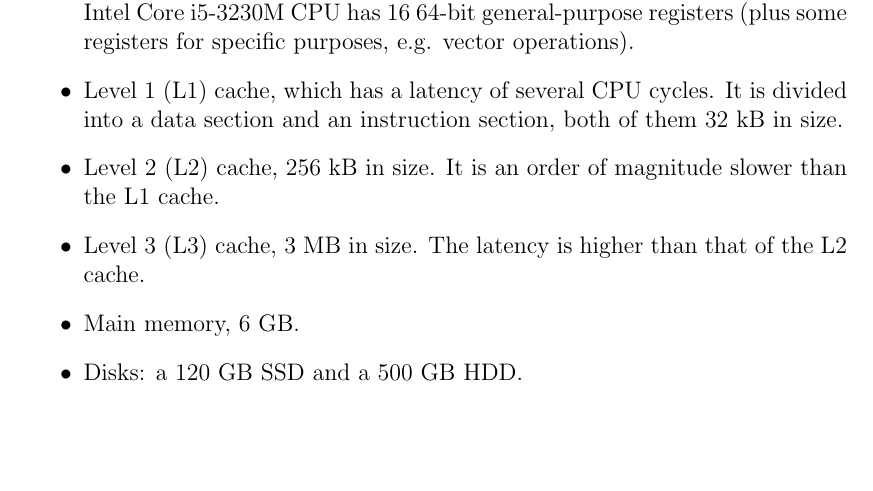
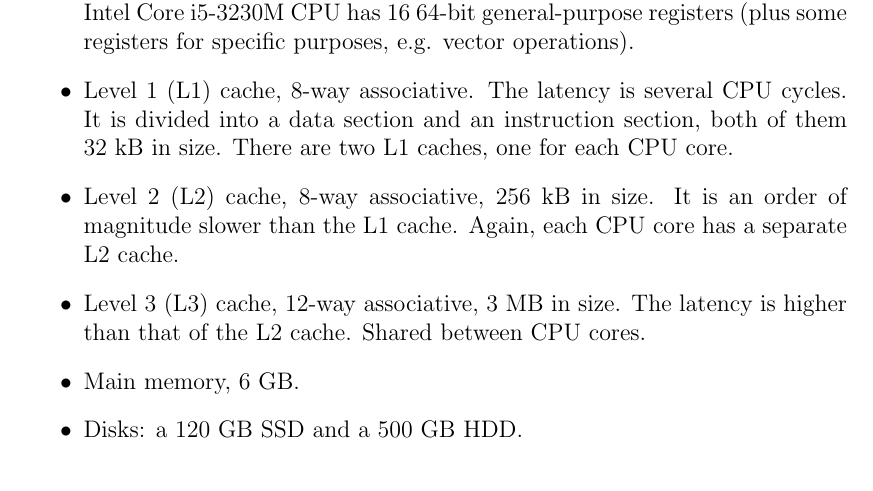
Before and after one commit to agentydragon/thesis, a LaTeX thesis (text/thesis.tex, which reads text/models.tex): part of page 8 of 33, cut so that both start at the same text, the shorter picture padded with empty space. Compiled offline with pdfLaTeX.

Commit message:
More verbose description of my laptop

```diff
--- a/text/models.tex
+++ b/text/models.tex
@@ -78,13 +78,16 @@
 	The installed Intel Core i5-3230M CPU has 16 64-bit general-purpose
 	registers (plus some registers for specific purposes, e.g. vector
 	operations).
-\item Level 1 (L1) cache, which has a latency of several CPU cycles.
+\item Level 1 (L1) cache, 8-way associative. The latency is several CPU cycles.
 	It is divided into a data section and an instruction section,
-	both of them 32 kB in size.
-\item Level 2 (L2) cache, 256 kB in size.
-	It is an order of magnitude slower than the L1 cache.
-\item Level 3 (L3) cache, 3 MB in size.
-	The latency is higher than that of the L2 cache.
+	both of them 32 kB in size. There are two L1 caches, one for each CPU
+	core.
+\item Level 2 (L2) cache, 8-way associative, 256 kB in size.
+	It is an order of magnitude slower than the L1 cache. Again, each
+	CPU core has a separate L2 cache.
+\item Level 3 (L3) cache, 12-way associative, 3 MB in size.
+	The latency is higher than that of the L2 cache. Shared between CPU
+	cores.
 \item Main memory, 6 GB.
 \item Disks: a 120 GB SSD and a 500 GB HDD.
 \end{itemize}
```
